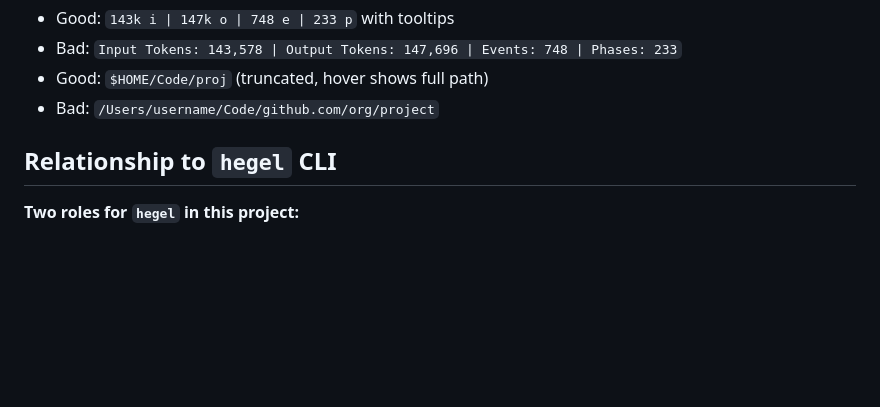
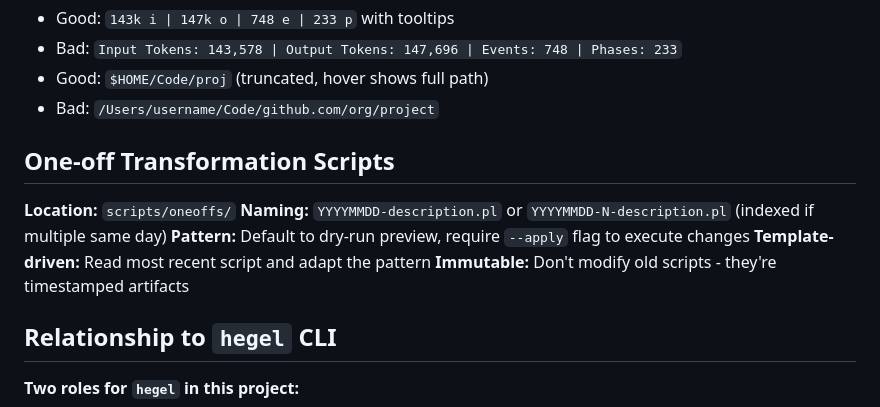
Before and after one commit to dialecticianai/hegel-ide, a Markdown page: CLAUDE.md, the part around the change. GitHub-like rendering; blank space fills up the shorter version.

Commit message:
docs(oneoffs): add protocol for one-off transformation scripts
Document naming convention (YYYYMMDD-N-description.pl), --apply pattern
(safe by default), template-driven approach, and artifact immutability.

🤖 Generated with [Claude Code](https://claude.com/claude-code)

Co-Authored-By: Claude <noreply@anthropic.com>

```diff
--- a/CLAUDE.md
+++ b/CLAUDE.md
@@ -33,6 +33,14 @@ This project is **hegel-ide**, a subproject of the Hegel ecosystem. See [README.
 - Bad: `Input Tokens: 143,578 | Output Tokens: 147,696 | Events: 748 | Phases: 233`
 - Good: `$HOME/Code/proj` (truncated, hover shows full path)
 - Bad: `/Users/username/Code/github.com/org/project`
+
+## One-off Transformation Scripts
+
+**Location:** `scripts/oneoffs/`
+**Naming:** `YYYYMMDD-description.pl` or `YYYYMMDD-N-description.pl` (indexed if multiple same day)
+**Pattern:** Default to dry-run preview, require `--apply` flag to execute changes
+**Template-driven:** Read most recent script and adapt the pattern
+**Immutable:** Don't modify old scripts - they're timestamped artifacts
 
 ## Relationship to `hegel` CLI
 
```
